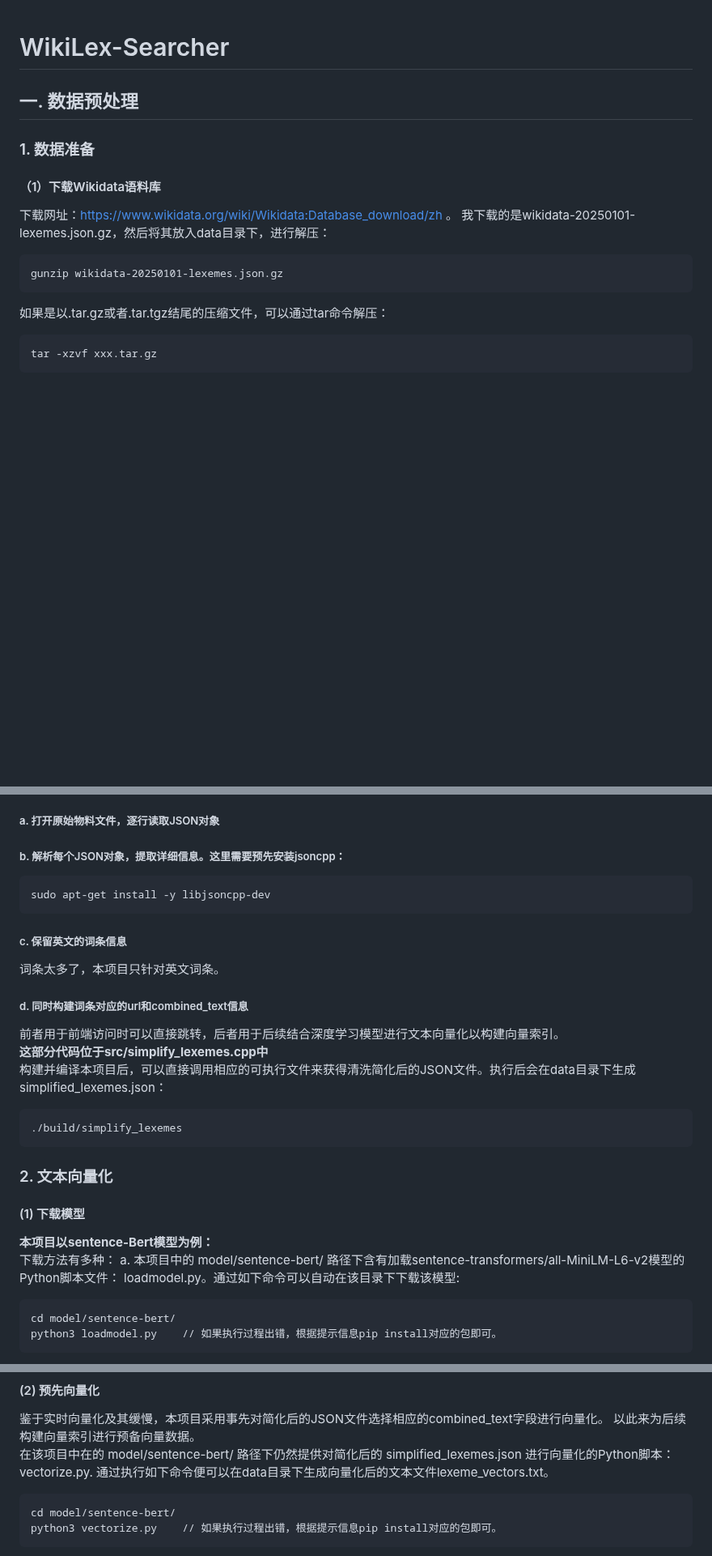
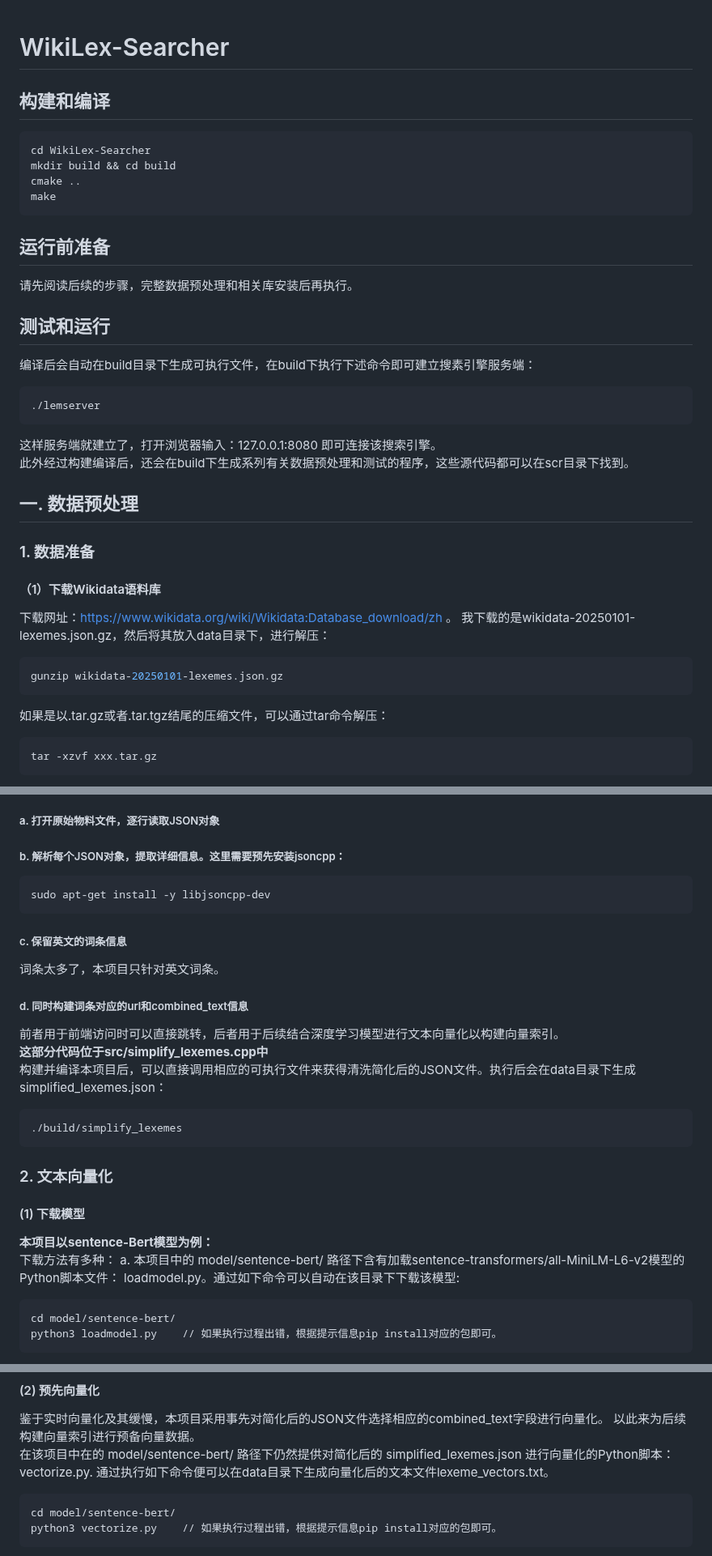
Before and after one commit to StriverWo/WikiLex-Searcher, a Markdown page: README.md, 3 parts joined by grey strips. Shown at 81% size. Rendered like a GitHub page; blank space fills up the shorter version.

````diff
--- a/README.md
+++ b/README.md
@@ -1,5 +1,21 @@
 # WikiLex-Searcher
 
+## 构建和编译
+```Bash
+cd WikiLex-Searcher
+mkdir build && cd build
+cmake ..
+make
+```
+## 运行前准备
+请先阅读后续的步骤，完整数据预处理和相关库安装后再执行。
+## 测试和运行
+编译后会自动在build目录下生成可执行文件，在build下执行下述命令即可建立搜素引擎服务端：
+```Bash
+./lemserver
+```
+这样服务端就建立了，打开浏览器输入：127.0.0.1:8080 即可连接该搜索引擎。
+此外经过构建编译后，还会在build下生成系列有关数据预处理和测试的程序，这些源代码都可以在scr目录下找到。
 
 ## 一. 数据预处理
 ### 1. 数据准备
@@ -7,11 +23,11 @@
 下载网址：https://www.wikidata.org/wiki/Wikidata:Database_download/zh 。
 我下载的是wikidata-20250101-lexemes.json.gz，然后将其放入data目录下，进行解压：
 
-```
+```Bash
 gunzip wikidata-20250101-lexemes.json.gz
 ```
 如果是以.tar.gz或者.tar.tgz结尾的压缩文件，可以通过tar命令解压：
-```
+```Bash
 tar -xzvf xxx.tar.gz
 ```
 这样在data目录下将生成原始的Wikidata语料库，名为wikidata-20250101-lexemes.json。它是一个JSON格式的文件，每一行代表一个JSON对象，解析时可以逐行读取。
@@ -25,7 +41,7 @@ Wikidata原始的JSON的结构信息可以参见官网：https://doc.wikimedia.o
 
 ##### a. 打开原始物料文件，逐行读取JSON对象
 ##### b. 解析每个JSON对象，提取详细信息。这里需要预先安装jsoncpp：
-```
+```Bash
 sudo apt-get install -y libjsoncpp-dev
 ```
 ##### c. 保留英文的词条信息
@@ -34,7 +50,7 @@ sudo apt-get install -y libjsoncpp-dev
 前者用于前端访问时可以直接跳转，后者用于后续结合深度学习模型进行文本向量化以构建向量索引。
 **这部分代码位于src/simplify_lexemes.cpp中**
 构建并编译本项目后，可以直接调用相应的可执行文件来获得清洗简化后的JSON文件。执行后会在data目录下生成simplified_lexemes.json：
-```
+```Bash
 ./build/simplify_lexemes
 ```
 ### 2. 文本向量化
@@ -42,7 +58,7 @@ sudo apt-get install -y libjsoncpp-dev
 **本项目以sentence-Bert模型为例：**
 下载方法有多种：
 a. 本项目中的 model/sentence-bert/ 路径下含有加载sentence-transformers/all-MiniLM-L6-v2模型的Python脚本文件： loadmodel.py。通过如下命令可以自动在该目录下下载该模型:
-```
+```Bash
 cd model/sentence-bert/
 python3 loadmodel.py    // 如果执行过程出错，根据提示信息pip install对应的包即可。
 ```
@@ -52,7 +68,7 @@ c. 如果该脚本始终无法执行（执行出错），可以直接从 https:/
 #### (2) 预先向量化
 鉴于实时向量化及其缓慢，本项目采用事先对简化后的JSON文件选择相应的combined_text字段进行向量化。 以此来为后续构建向量索引进行预备向量数据。
 在该项目中在的 model/sentence-bert/ 路径下仍然提供对简化后的 simplified_lexemes.json 进行向量化的Python脚本：vectorize.py. 通过执行如下命令便可以在data目录下生成向量化后的文本文件lexeme_vectors.txt。
-```
+```Bash
 cd model/sentence-bert/
 python3 vectorize.py    // 如果执行过程出错，根据提示信息pip install对应的包即可。
 ```
````
Also changed, not shown: other parts of README.md (+58 -1 lines).
